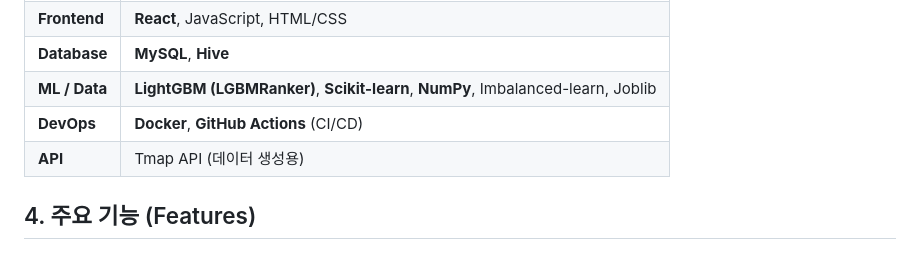
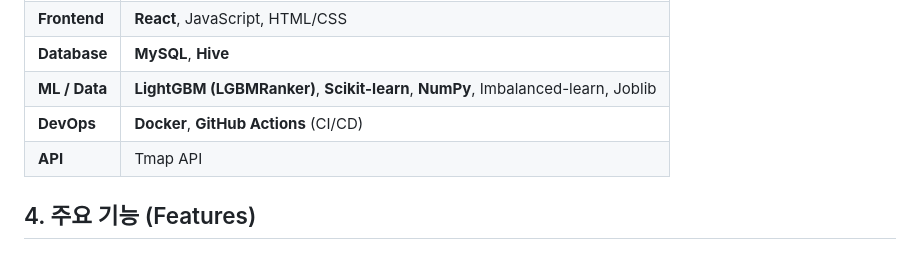
Before and after one commit to youyou-him/cargo_ai, a Markdown page: README.md, the part around the change. GitHub-like rendering.

```diff
--- a/README.md
+++ b/README.md
@@ -26,7 +26,7 @@
 | **Database** | **MySQL**, **Hive** |
 | **ML / Data** | **LightGBM (LGBMRanker)**, **Scikit-learn**, **NumPy**, Imbalanced-learn, Joblib |
 | **DevOps** | **Docker**, **GitHub Actions** (CI/CD) |
-| **API** | Tmap API (데이터 생성용) |
+| **API** | Tmap API |
 
 ## 4\. 주요 기능 (Features)
 
```
